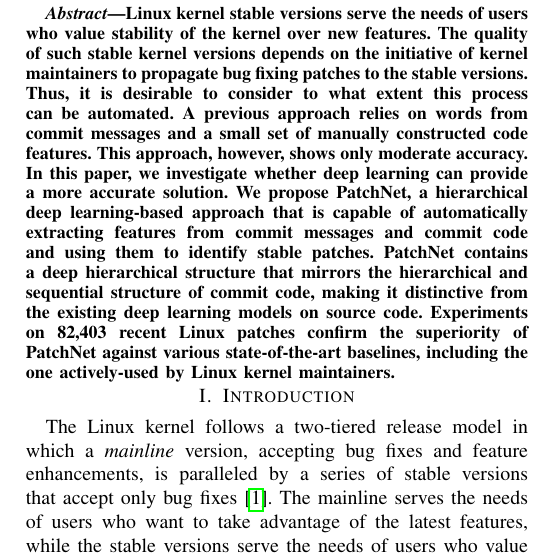
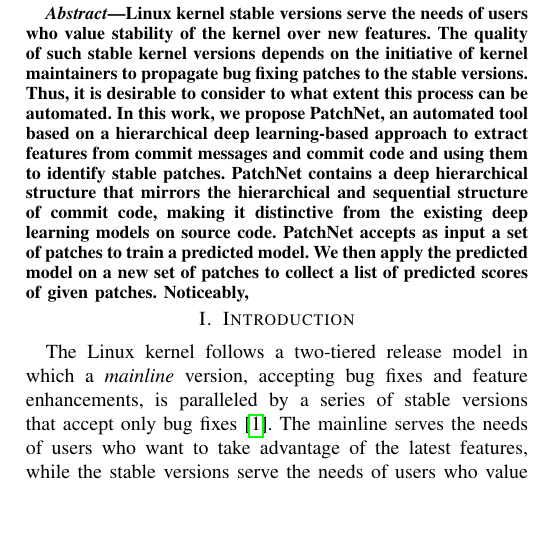
Before and after one commit to hvdthong/PatchNetTool_paper, a LaTeX paper (main_file.tex, which reads abstract.tex): part of one column of page 1 of 3, cut so that both start at the same text, the shorter picture padded with empty space. Compiled offline with pdfLaTeX; a missing font is replaced by an installed copy or a similar font; a LaTeX package or settings file that is missing is left out.

Commit message:
adding abstract

```diff
--- a/abstract.tex
+++ b/abstract.tex
@@ -3,19 +3,25 @@
 % This and the IEEEtran.cls file define the components of your paper [title, text, heads, etc.]. *CRITICAL: Do Not Use Symbols, Special Characters, Footnotes,
 % or Math in Paper Title or Abstract.
 
+%Linux kernel stable versions serve the needs of users who value stability
+%of the kernel over new features. The quality of such stable kernel versions
+%depends on the initiative of kernel maintainers to propagate bug fixing
+%patches to the stable versions. Thus, it is desirable to consider to what
+%extent this process can be automated. A previous approach
+%% based on Learning from Positive and Unlabeled Examples (SVM) and Support Vector Machine (SVM)
+%relies on words from commit messages and a small set of manually constructed code
+%features. This approach, however, shows only moderate accuracy.
+%In this paper, we investigate whether deep learning can provide a more
+%accurate solution. We propose PatchNet, a hierarchical deep learning-based approach that is capable of automatically extracting features from commit messages and commit code and using them to identify stable patches. PatchNet contains a deep hierarchical structure that mirrors the hierarchical and sequential structure of commit code, making it distinctive from the existing deep learning models on source code.
+%% \ty{I add this sentence highlighting the novelty of PatchNet. James,pls verify this.}
+%Experiments on 82,403 recent Linux patches confirm the superiority of
+%PatchNet against various state-of-the-art baselines, including the one actively-used by Linux kernel maintainers.
+% The results show that PatchNet surpasses the best-performing baseline by 6.55\%, 7.8\%, and 6.3\% in terms of accuracy, F1, and AUC, respectively.
+% 6.55\%, 0.12\%, 16.13\%, 7.8\%, and 6.3\%,\ty{not consistent with the ones reported in experiment section} in terms of accuracy, precision, recall, F1, and AUC, respectively.
+
 Linux kernel stable versions serve the needs of users who value stability
 of the kernel over new features. The quality of such stable kernel versions
 depends on the initiative of kernel maintainers to propagate bug fixing
 patches to the stable versions. Thus, it is desirable to consider to what
-extent this process can be automated. A previous approach
-% based on Learning from Positive and Unlabeled Examples (SVM) and Support Vector Machine (SVM)
-relies on words from commit messages and a small set of manually constructed code
-features. This approach, however, shows only moderate accuracy.
-In this paper, we investigate whether deep learning can provide a more
-accurate solution. We propose PatchNet, a hierarchical deep learning-based approach that is capable of automatically extracting features from commit messages and commit code and using them to identify stable patches. PatchNet contains a deep hierarchical structure that mirrors the hierarchical and sequential structure of commit code, making it distinctive from the existing deep learning models on source code.
-% \ty{I add this sentence highlighting the novelty of PatchNet. James,pls verify this.}
-Experiments on 82,403 recent Linux patches confirm the superiority of
-PatchNet against various state-of-the-art baselines, including the one actively-used by Linux kernel maintainers.
-% The results show that PatchNet surpasses the best-performing baseline by 6.55\%, 7.8\%, and 6.3\% in terms of accuracy, F1, and AUC, respectively.
-% 6.55\%, 0.12\%, 16.13\%, 7.8\%, and 6.3\%,\ty{not consistent with the ones reported in experiment section} in terms of accuracy, precision, recall, F1, and AUC, respectively.
+extent this process can be automated. In this work, we propose PatchNet, an automated tool based on a hierarchical deep learning-based approach to extract features from commit messages and commit code and using them to identify stable patches. PatchNet contains a deep hierarchical structure that mirrors the hierarchical and sequential structure of commit code, making it distinctive from the existing deep learning models on source code. PatchNet accepts as input a set of patches to train a predicted model. We then apply the predicted model on a new set of patches to collect a list of predicted scores of given patches. Noticeably,
 \end{abstract}
```
